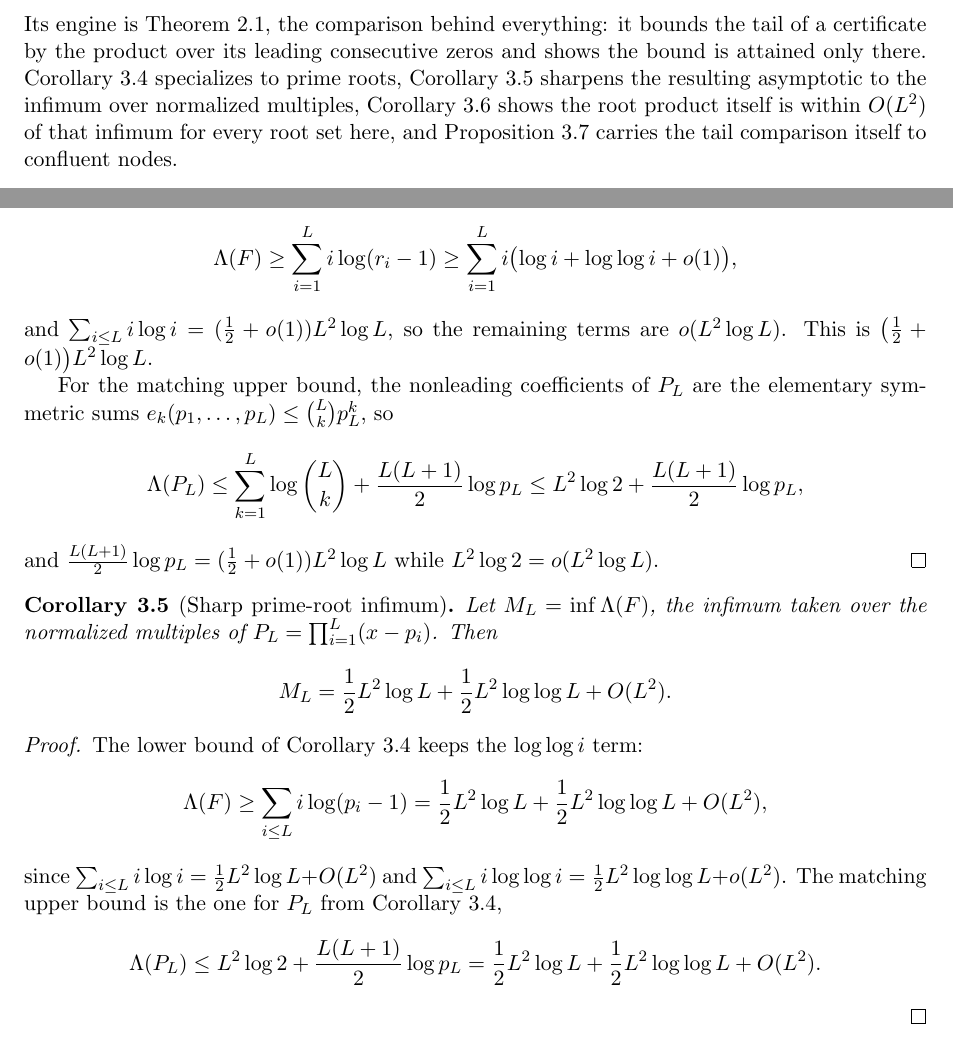
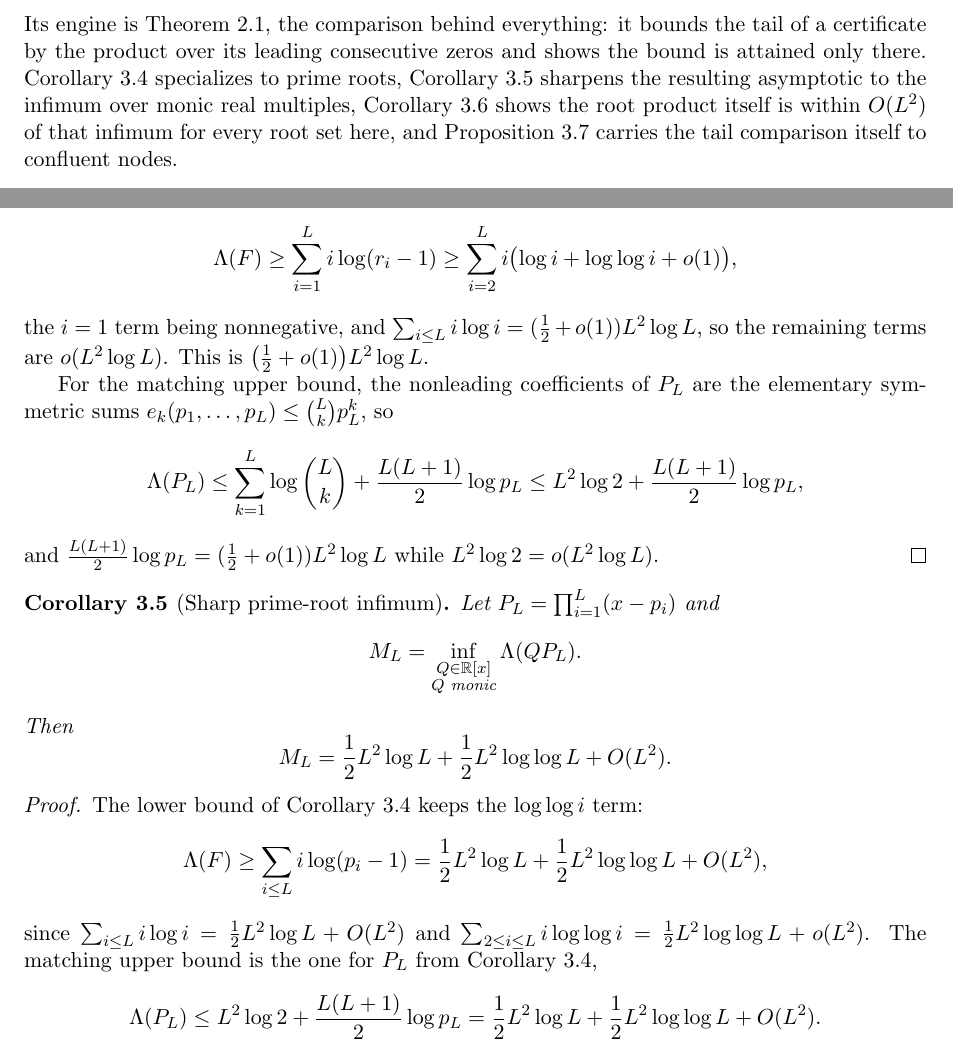
Before and after one commit to bangyen/coefficient-mass, a LaTeX paper (coefficient-mass.tex): two parts of pages 2 and 8 of 12, joined at a grey line, cut so that both start at the same text. Compiled offline with pdfLaTeX.

Commit message:
Start log log i sums at i=2 and define M_L as monic real multiples
log log 1 is undefined, so the two sums carrying a log log i term now
run from i=2.  In the prime-root proof the dropped i=1 term is
nonnegative, and the infimum proof writes 2 <= i <= L; the asymptotic
conclusions are unchanged.

Corollary 3.5 defined M_L over "normalized multiples", which was never
defined; it now mirrors Corollary 3.6,
M_L = inf { Lambda(Q P_L) : Q in R[x] monic }.
The introduction says "monic real multiples" for the same reason.

Checked: tectonic compiles clean; just test passes.

```diff
--- a/coefficient-mass.tex
+++ b/coefficient-mass.tex
@@ -127,7 +127,7 @@ Its engine is Theorem~\ref{thm:tail}, the comparison behind everything: it
 bounds the tail of a certificate by the product over its leading consecutive
 zeros and shows the bound is attained only there.  Corollary~\ref{cor:prime}
 specializes to prime roots, Corollary~\ref{cor:infimum} sharpens the resulting
-asymptotic to the infimum over normalized multiples,
+asymptotic to the infimum over monic real multiples,
 Corollary~\ref{cor:near} shows the root product itself is within $O(L^2)$ of
 that infimum for every root set here, and
 Proposition~\ref{prop:confluent} carries the tail comparison itself to
@@ -564,9 +564,10 @@ $(L+1)\log|f_D|$ and collect the index-$i$ terms, which occur in
 Hence
 \[
  \Lambda(F)\ge\sum_{i=1}^L i\log(r_i-1)
- \ge\sum_{i=1}^L i\bigl(\log i+\log\log i+o(1)\bigr),
+ \ge\sum_{i=2}^L i\bigl(\log i+\log\log i+o(1)\bigr),
 \]
-and $\sum_{i\le L}i\log i=(\tfrac12+o(1))L^2\log L$, so the remaining terms
+the $i=1$ term being nonnegative, and
+$\sum_{i\le L}i\log i=(\tfrac12+o(1))L^2\log L$, so the remaining terms
 are $o(L^2\log L)$.  This is $\bigl(\tfrac12+o(1)\bigr)L^2\log L$.
 
 For the matching upper bound, the nonleading coefficients of $P_L$ are the
@@ -581,8 +582,11 @@ $L^2\log2=o(L^2\log L)$.
 \end{proof}
 
 \begin{corollary}[Sharp prime-root infimum]\label{cor:infimum}
-Let $M_L=\inf\Lambda(F)$, the infimum taken over the normalized multiples of
-$P_L=\prod_{i=1}^L(x-p_i)$.  Then
+Let $P_L=\prod_{i=1}^L(x-p_i)$ and
+\[
+  M_L=\inf_{\substack{Q\in\R[x]\\ Q\text{ monic}}}\Lambda(QP_L).
+\]
+Then
 \[
   M_L=\frac12L^2\log L+\frac12L^2\log\log L+O(L^2).
 \]
@@ -595,7 +599,7 @@ The lower bound of Corollary~\ref{cor:prime} keeps the $\log\log i$ term:
   =\frac12L^2\log L+\frac12L^2\log\log L+O(L^2),
 \]
 since $\sum_{i\le L}i\log i=\frac12L^2\log L+O(L^2)$ and
-$\sum_{i\le L}i\log\log i=\frac12L^2\log\log L+o(L^2)$.  The matching upper
+$\sum_{2\le i\le L}i\log\log i=\frac12L^2\log\log L+o(L^2)$.  The matching upper
 bound is the one for $P_L$ from Corollary~\ref{cor:prime},
 \[
   \Lambda(P_L)\le L^2\log2+\frac{L(L+1)}2\log p_L
```
